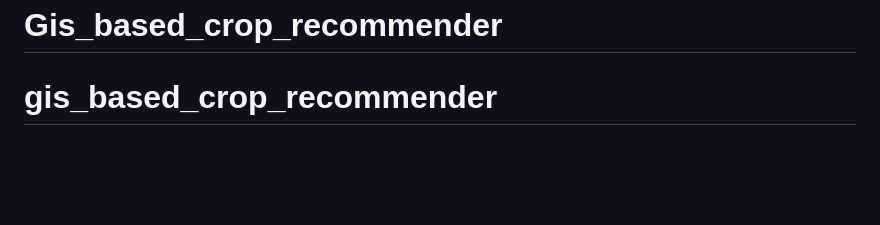
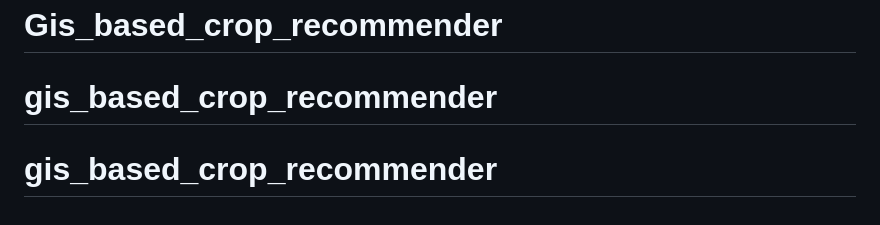
Before and after one commit to 1developersanju/gis_based_crop_recommender, a Markdown page: README.md, the part around the change. Rendered like a GitHub page; blank space fills up the shorter version.

```diff
--- a/README.md
+++ b/README.md
@@ -201,3 +201,4 @@ This project is for educational/research purposes.
 
 # Gis_based_crop_recommender
 # gis_based_crop_recommender
+# gis_based_crop_recommender
```
